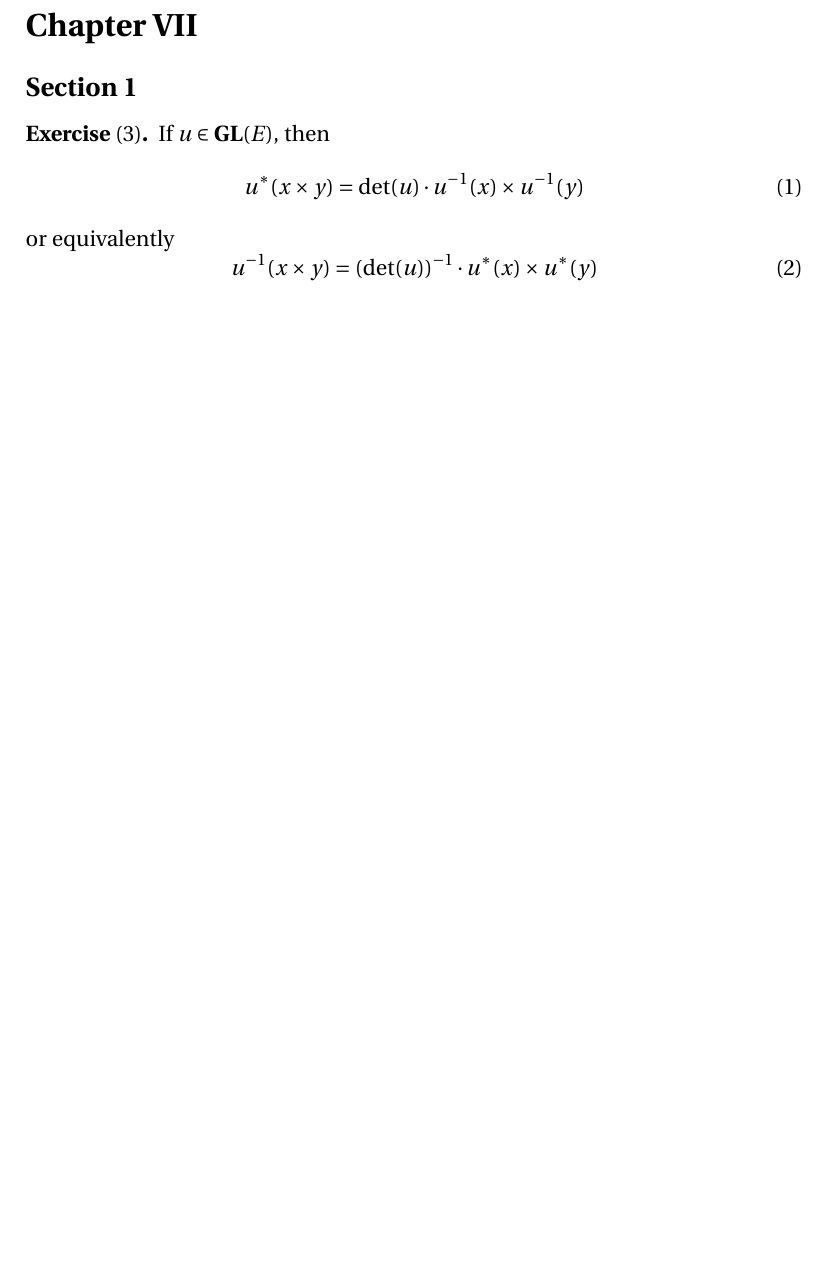
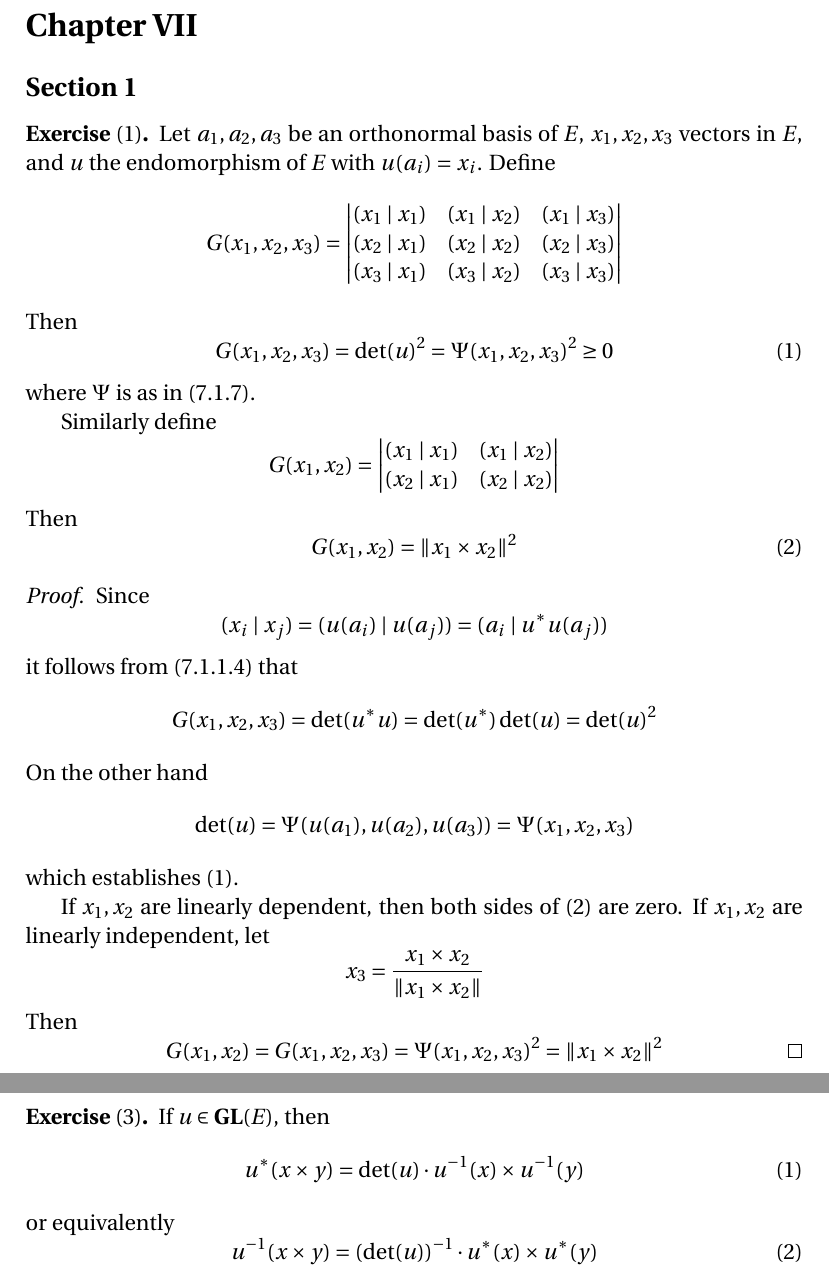
Before and after one commit to blargoner/math-geometry-dieudonne, a LaTeX problem sheet (exercises.tex): part of page 25 of 25 before the commit and two parts of pages 25 and 26 of 26 after it, the two joined at a grey line, cut so that both start at the same text, the shorter picture padded with empty space. Compiled offline with pdfLaTeX.

Commit message:
chapter 7, section 1

```diff
--- a/exercises.tex
+++ b/exercises.tex
@@ -819,6 +819,40 @@ for all vectors \(x,y\). Clearly \(N=D_{0c}\ne0\), and if \(a,b\) are chosen so
 
 \section*{Chapter~VII}
 \subsection*{Section~1}
+\begin{exer}[1]
+Let \(a_1,a_2,a_3\) be an orthonormal basis of~\(E\), \(x_1,x_2,x_3\) vectors in~\(E\), and \(u\)~the endomorphism of~\(E\) with \(u(a_i)=x_i\). Define
+\[G(x_1,x_2,x_3)=\begin{vmatrix}
+\innerprod{x_1}{x_1}&\innerprod{x_1}{x_2}&\innerprod{x_1}{x_3}\\
+\innerprod{x_2}{x_1}&\innerprod{x_2}{x_2}&\innerprod{x_2}{x_3}\\
+\innerprod{x_3}{x_1}&\innerprod{x_3}{x_2}&\innerprod{x_3}{x_3}
+\end{vmatrix}\]
+Then
+\[G(x_1,x_2,x_3)=\det(u)^2=\Psi(x_1,x_2,x_3)^2\ge0\tag{1}\]
+where \(\Psi\)~is as in~(7.1.7).
+
+Similarly define
+\[G(x_1,x_2)=\begin{vmatrix}
+\innerprod{x_1}{x_1}&\innerprod{x_1}{x_2}\\
+\innerprod{x_2}{x_1}&\innerprod{x_2}{x_2}\\
+\end{vmatrix}\]
+Then
+\[G(x_1,x_2)=\norm{x_1\cross x_2}^2\tag{2}\]
+\end{exer}
+\begin{proof}
+Since
+\[\innerprod{x_i}{x_j}=\innerprod{u(a_i)}{u(a_j)}=\innerprod{a_i}{\adj{u}u(a_j)}\]
+it follows from~(7.1.1.4) that
+\[G(x_1,x_2,x_3)=\det(\adj{u}u)=\det(\adj{u})\det(u)=\det(u)^2\]
+On the other hand
+\[\det(u)=\Psi(u(a_1),u(a_2),u(a_3))=\Psi(x_1,x_2,x_3)\]
+which establishes~(1).
+
+If \(x_1,x_2\) are linearly dependent, then both sides of~(2) are zero. If \(x_1,x_2\) are linearly independent, let
+\[x_3=\frac{x_1\cross x_2}{\norm{x_1\cross x_2}}\]
+Then
+\[G(x_1,x_2)=G(x_1,x_2,x_3)=\Psi(x_1,x_2,x_3)^2=\norm{x_1\cross x_2}^2\qedhere\]
+\end{proof}
+
 \begin{exer}[3]
 If \(u\in\GL(E)\), then
 \[\adj{u}(x\cross y)=\det(u)\mult\inv{u}(x)\cross\inv{u}(y)\tag{1}\]
```
Also changed, not shown: exercises.pdf.
